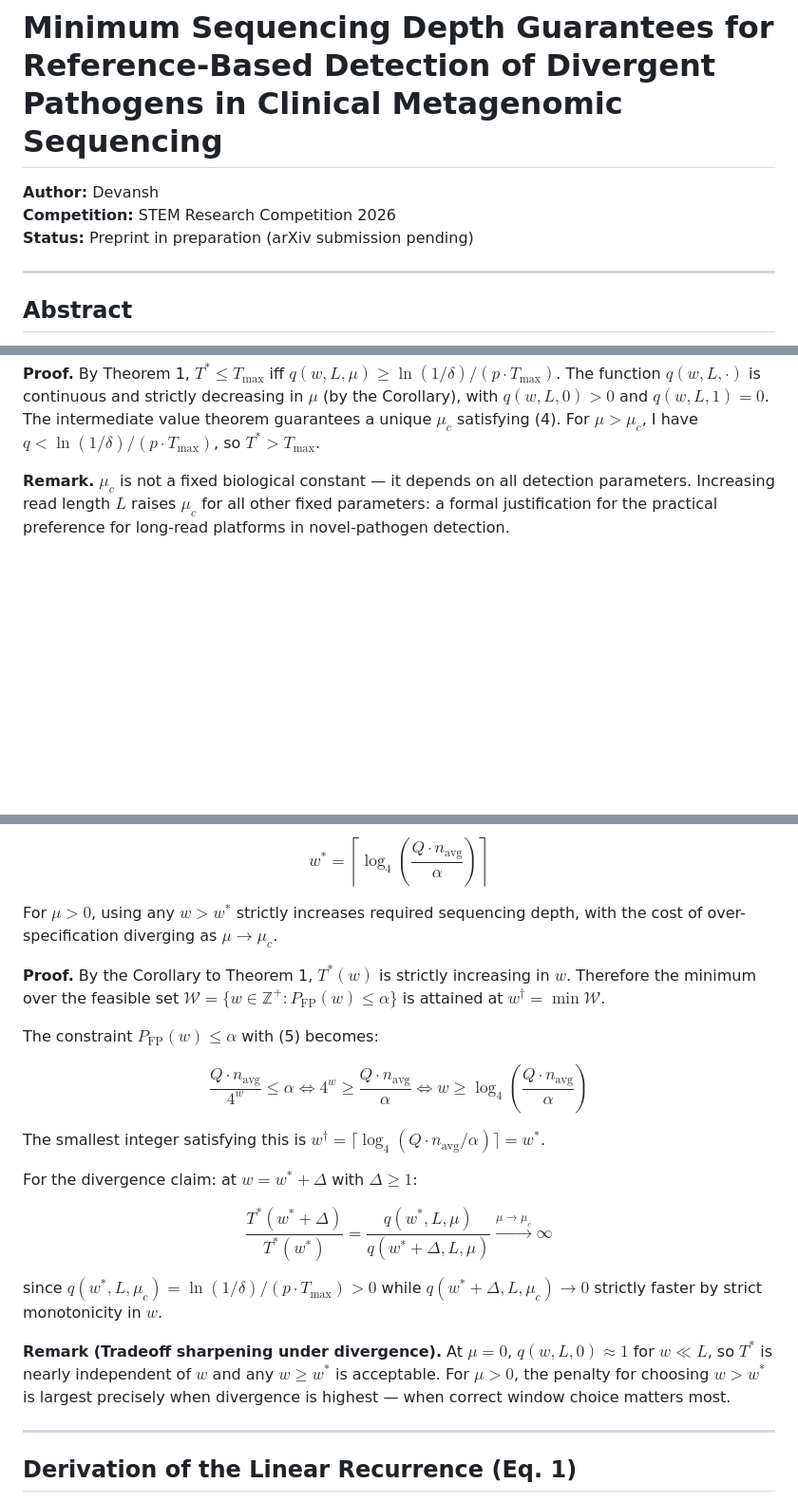
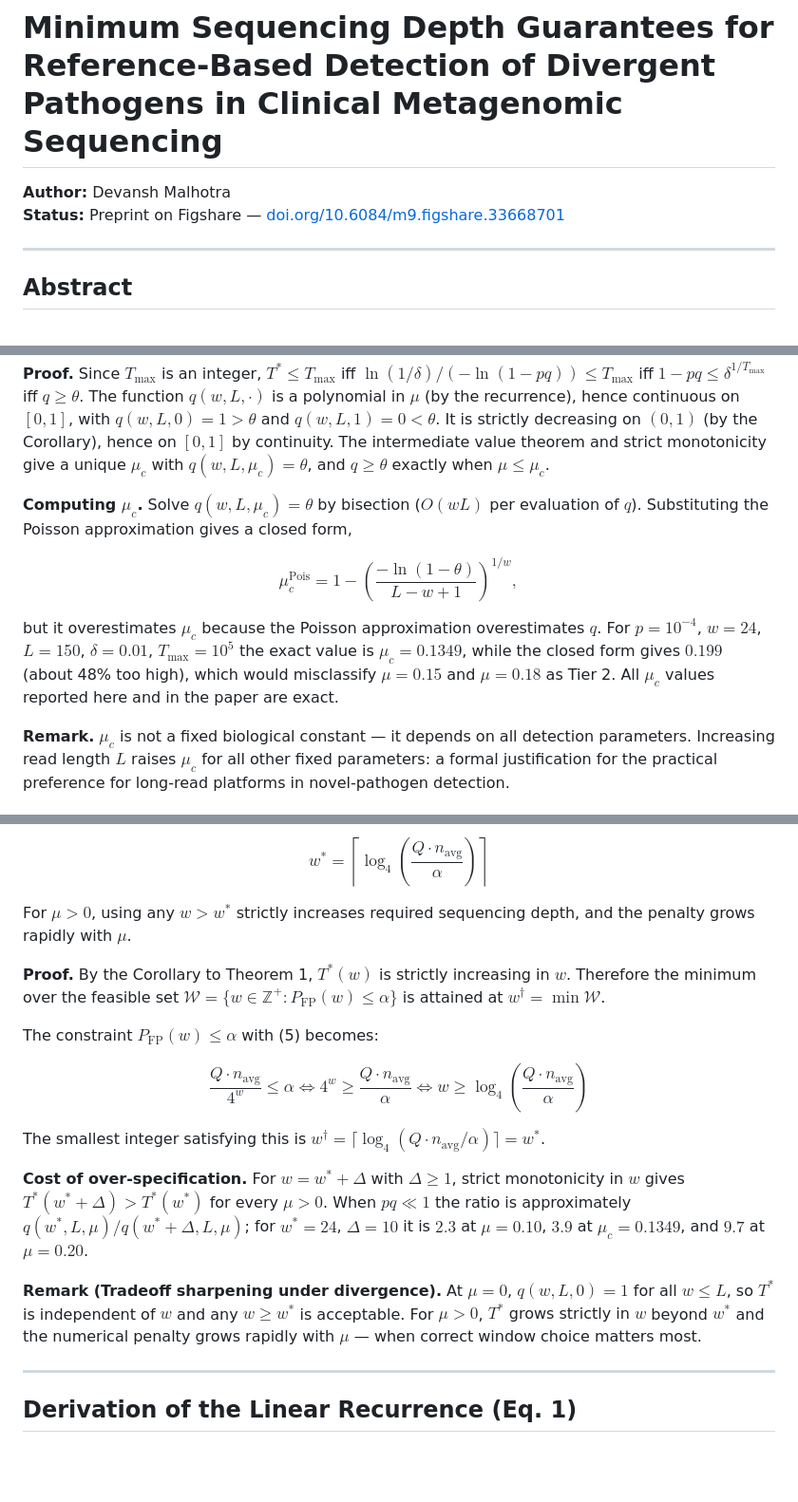
Before and after one commit to DevanshMalhotra17/mNGS-depth-guarantees, a Markdown page: README.md, 3 parts joined by grey strips. Shown at 95% size. Drawn GitHub-style; blank space fills up the shorter version.

```diff
--- a/README.md
+++ b/README.md
@@ -1,8 +1,7 @@
 # Minimum Sequencing Depth Guarantees for Reference-Based Detection of Divergent Pathogens in Clinical Metagenomic Sequencing
 
-**Author:** Devansh
-**Competition:** STEM Research Competition 2026
-**Status:** Preprint in preparation (arXiv submission pending)
+**Author:** Devansh Malhotra
+**Status:** Preprint on Figshare — [doi.org/10.6084/m9.figshare.33668701](https://doi.org/10.6084/m9.figshare.33668701)
 
 ---
 
@@ -168,6 +165,12 @@ $$
 
 **Proof.**
-By Theorem 1, $T^{\ast} \leq T_{\max}$ iff $q(w,L,\mu) \geq \ln(1/\delta)/(p\cdot T_{\max})$. The function $q(w,L,\cdot)$ is continuous and strictly decreasing in $\mu$ (by the Corollary), with $q(w,L,0) > 0$ and $q(w,L,1) = 0$. The intermediate value theorem guarantees a unique $\mu_c$ satisfying (4). For $\mu > \mu_c$, I have $q < \ln(1/\delta)/(p\cdot T_{\max})$, so $T^{\ast} > T_{\max}$.
+Since $T_{\max}$ is an integer, $T^{\ast} \leq T_{\max}$ iff $\ln(1/\delta)/(-\ln(1-pq)) \leq T_{\max}$ iff $1-pq \leq \delta^{1/T_{\max}}$ iff $q \geq \theta$. The function $q(w,L,\cdot)$ is a polynomial in $\mu$ (by the recurrence), hence continuous on $[0,1]$, with $q(w,L,0) = 1 > \theta$ and $q(w,L,1) = 0 < \theta$. It is strictly decreasing on $(0,1)$ (by the Corollary), hence on $[0,1]$ by continuity. The intermediate value theorem and strict monotonicity give a unique $\mu_c$ with $q(w,L,\mu_c) = \theta$, and $q \geq \theta$ exactly when $\mu \leq \mu_c$.
+
+**Computing $\mu_c$.** Solve $q(w,L,\mu_c) = \theta$ by bisection ($O(wL)$ per evaluation of $q$). Substituting the Poisson approximation gives a closed form,
+
+$$\mu_c^{\mathrm{Pois}} = 1 - \left(\frac{-\ln(1-\theta)}{L-w+1}\right)^{1/w},$$
+
+but it overestimates $\mu_c$ because the Poisson approximation overestimates $q$. For $p = 10^{-4}$, $w = 24$, $L = 150$, $\delta = 0.01$, $T_{\max} = 10^5$ the exact value is $\mu_c = 0.1349$, while the closed form gives $0.199$ (about 48% too high), which would misclassify $\mu = 0.15$ and $\mu = 0.18$ as Tier 2. All $\mu_c$ values reported here and in the paper are exact.
 
 **Remark.** $\mu_c$ is not a fixed biological constant — it depends on all detection parameters. Increasing read length $L$ raises $\mu_c$ for all other fixed parameters: a formal justification for the practical preference for long-read platforms in novel-pathogen detection.
 
@@ -187,7 +190,7 @@ $$
 w^{\ast} = \left\lceil \log_4\left(\frac{Q \cdot n_{\mathrm{avg}}}{\alpha}\right) \right\rceil
 $$
 
-For $\mu > 0$, using any $w > w^{\ast}$ strictly increases required sequencing depth, with the cost of over-specification diverging as $\mu \to \mu_c$.
+For $\mu > 0$, using any $w > w^{\ast}$ strictly increases required sequencing depth, and the penalty grows rapidly with $\mu$.
 
 **Proof.**
 By the Corollary to Theorem 1, $T^{\ast}(w)$ is strictly increasing in $w$. Therefore the minimum over the feasible set $\mathcal{W} = \lbrace w \in \mathbb{Z}^+ : P_{\mathrm{FP}}(w) \leq \alpha \rbrace$ is attained at $w^{\dagger} = \min \mathcal{W}$.
@@ -200,13 +203,9 @@ $$
 
 The smallest integer satisfying this is $w^{\dagger} = \lceil \log_4(Q \cdot n_{\mathrm{avg}} / \alpha) \rceil = w^{\ast}$.
 
-For the divergence claim: at $w = w^{\ast} + \Delta$ with $\Delta \geq 1$:
+**Cost of over-specification.** For $w = w^{\ast} + \Delta$ with $\Delta \geq 1$, strict monotonicity in $w$ gives $T^{\ast}(w^{\ast}+\Delta) > T^{\ast}(w^{\ast})$ for every $\mu > 0$. When $pq \ll 1$ the ratio is approximately $q(w^{\ast}, L, \mu)/q(w^{\ast}+\Delta, L, \mu)$; for $w^{\ast} = 24$, $\Delta = 10$ it is $2.3$ at $\mu = 0.10$, $3.9$ at $\mu_c = 0.1349$, and $9.7$ at $\mu = 0.20$.
 
-$$\frac{T^{\ast}(w^{\ast}+\Delta)}{T^{\ast}(w^{\ast})} = \frac{q(w^{\ast}, L, \mu)}{q(w^{\ast}+\Delta, L, \mu)} \xrightarrow{\mu \to \mu_c} \infty$$
-
-since $q(w^{\ast}, L, \mu_c) = \ln(1/\delta)/(p\cdot T_{\max}) > 0$ while $q(w^{\ast}+\Delta, L, \mu_c) \to 0$ strictly faster by strict monotonicity in $w$.
-
-**Remark (Tradeoff sharpening under divergence).** At $\mu = 0$, $q(w,L,0) \approx 1$ for $w \ll L$, so $T^{\ast}$ is nearly independent of $w$ and any $w \geq w^{\ast}$ is acceptable. For $\mu > 0$, the penalty for choosing $w > w^{\ast}$ is largest precisely when divergence is highest — when correct window choice matters most.
+**Remark (Tradeoff sharpening under divergence).** At $\mu = 0$, $q(w,L,0) = 1$ for all $w \leq L$, so $T^{\ast}$ is independent of $w$ and any $w \geq w^{\ast}$ is acceptable. For $\mu > 0$, $T^{\ast}$ grows strictly in $w$ beyond $w^{\ast}$ and the numerical penalty grows rapidly with $\mu$ — when correct window choice matters most.
 
 ---
 
```
Also changed, not shown: other parts of README.md (+33 -32 lines).
